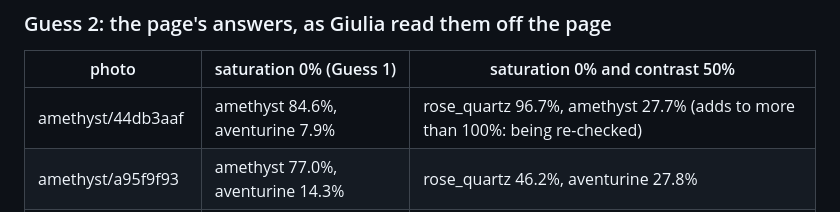
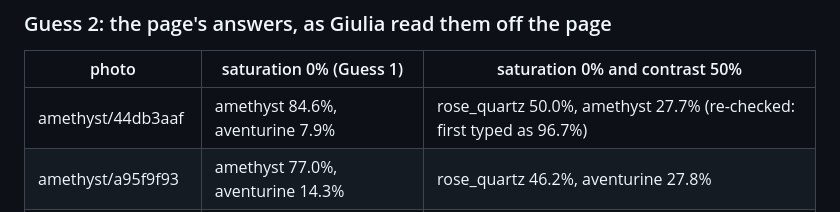
Before and after one commit to giuliag9/MAS1004-assignment1, a Markdown page: report_notes.md, the part around the change. Rendered like a GitHub page.

Commit message:
notes: Problem 7 guess 2, the re-checked answer for 44db3aaf
Co-Authored-By: Claude Opus 5.5 <noreply@anthropic.com>
Claude-Session: https://claude.ai/code/session_01SL4m8snqhvQXPHuCVLHe1e

```diff
--- a/report_notes.md
+++ b/report_notes.md
@@ -808,6 +808,6 @@ have its dark parts getting too much lighter."
 
 | photo | saturation 0% (Guess 1) | saturation 0% and contrast 50% |
 |---|---|---|
-| amethyst/44db3aaf | amethyst 84.6%, aventurine 7.9% | rose_quartz 96.7%, amethyst 27.7% (adds to more than 100%: being re-checked) |
+| amethyst/44db3aaf | amethyst 84.6%, aventurine 7.9% | rose_quartz 50.0%, amethyst 27.7% (re-checked: first typed as 96.7%) |
 | amethyst/a95f9f93 | amethyst 77.0%, aventurine 14.3% | rose_quartz 46.2%, aventurine 27.8% |
 | amethyst/IMG_3089 | amethyst 40.8%, aventurine 30.6% | rose_quartz 64.4%, aventurine 25.2% |
```
